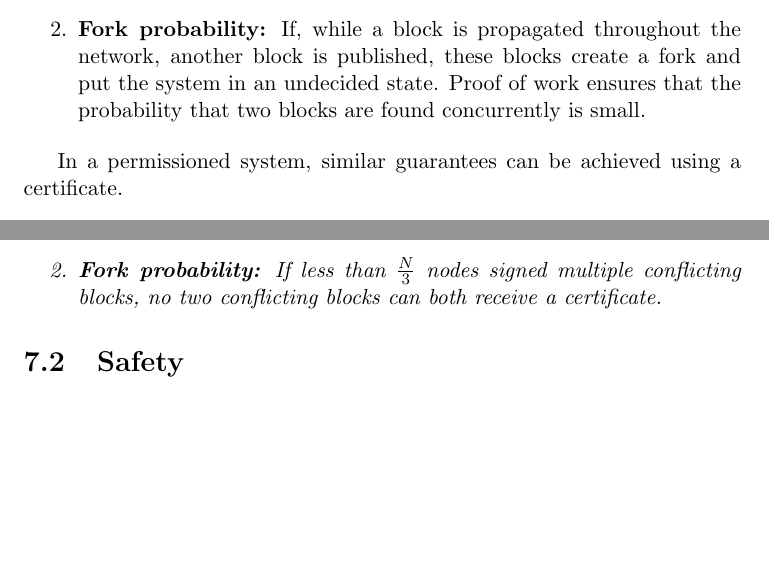
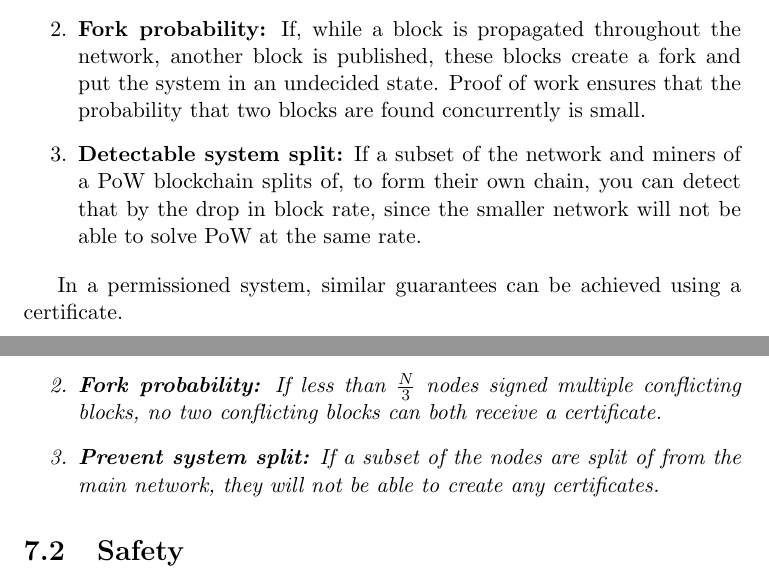
Before and after one commit to leandernikolaus/bc-course-script, a LaTeX thesis (script.tex, which reads tex/poc.tex): two parts of pages 50 and 51 of 64, joined at a grey line, cut so that both start at the same text, the shorter picture padded with empty space. Compiled offline with pdfLaTeX.

Commit message:
humboldt

```diff
--- a/tex/poc.tex
+++ b/tex/poc.tex
@@ -6,6 +6,7 @@ Unpermissioned blockchains require that published blocks carry a nonce that caus
 \begin{enumerate}
 	\item \textbf{Publishing rate:} Requiring a proof of work ensures that blocks are published at a limited rate. This ensures that, whp., a block is propagated throughout the network, before the next block is published.
 	\item \textbf{Fork probability:} If, while a block is propagated throughout the network, another block is published, these blocks create a fork and put the system in an undecided state. Proof of work ensures that the probability that two blocks are found concurrently is small.
+	\item \textbf{Detectable system split:} If a subset of the network and miners of a PoW blockchain splits of, to form their own chain, you can detect that by the drop in block rate, since the smaller network will not be able to solve PoW at the same rate.
 \end{enumerate}
 
 In a permissioned system, similar guarantees can be achieved using a certificate.
@@ -25,5 +26,6 @@ A certificate contains signatures from more than $N\cdot\frac{2}{3}$ different n
 	\begin{enumerate}
 		\item \textbf{Publishing rate:} To publish a block with certificate, this block has to be transmitted, validated and signed by at least $c_{min}$ nodes. Thus, blocks cannot be published faster, than (most) of the nodes can validate them.
 		\item \textbf{Fork probability:} If less than $\frac{N}{3}$ nodes signed multiple conflicting blocks, no two conflicting blocks can both receive a certificate.
-	\end{enumerate}
+		\item \textbf{Prevent system split:} If a subset of the nodes are split of from the main network, they will not be able to create any certificates.
+ 	\end{enumerate}
 \end{idea}
```
Also changed, not shown: script.tex (+4 -3 lines).
